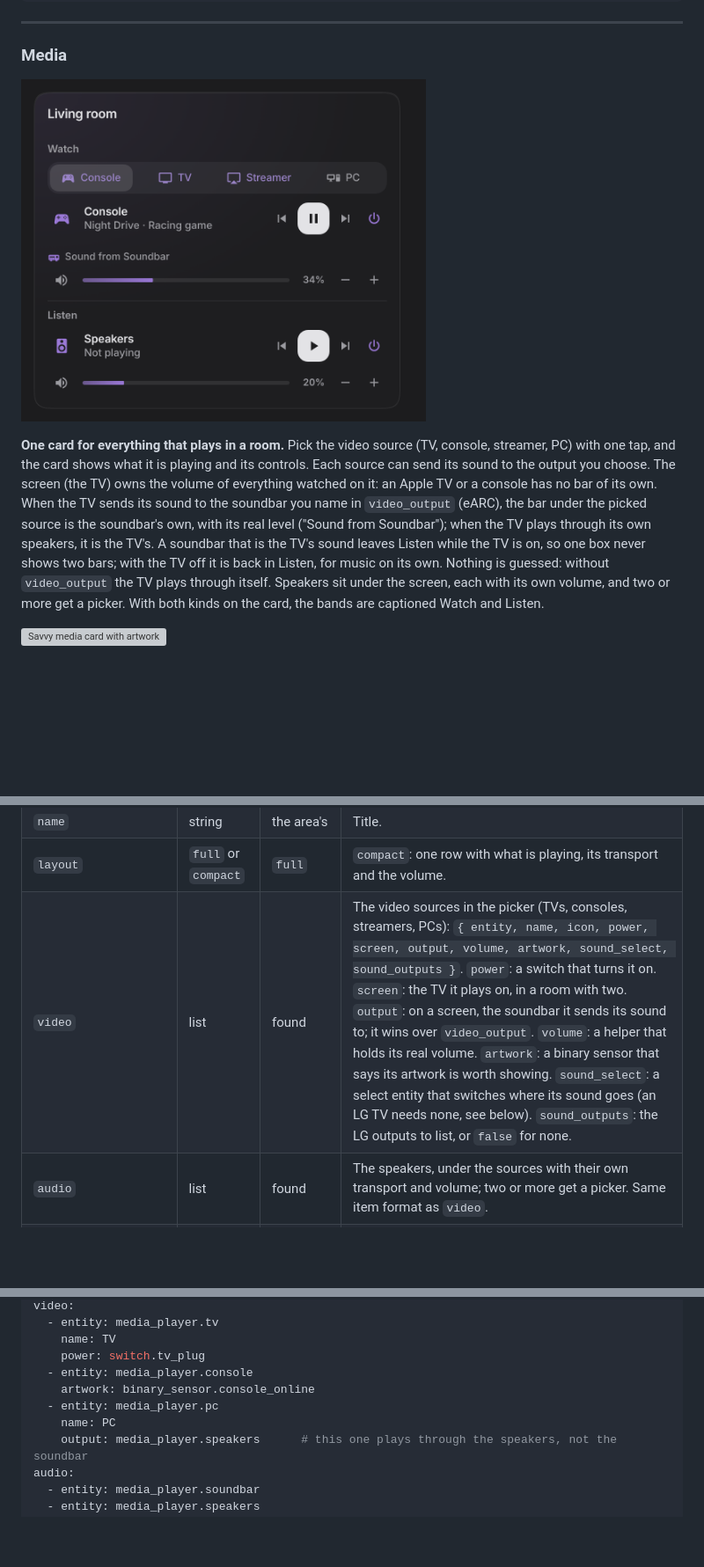
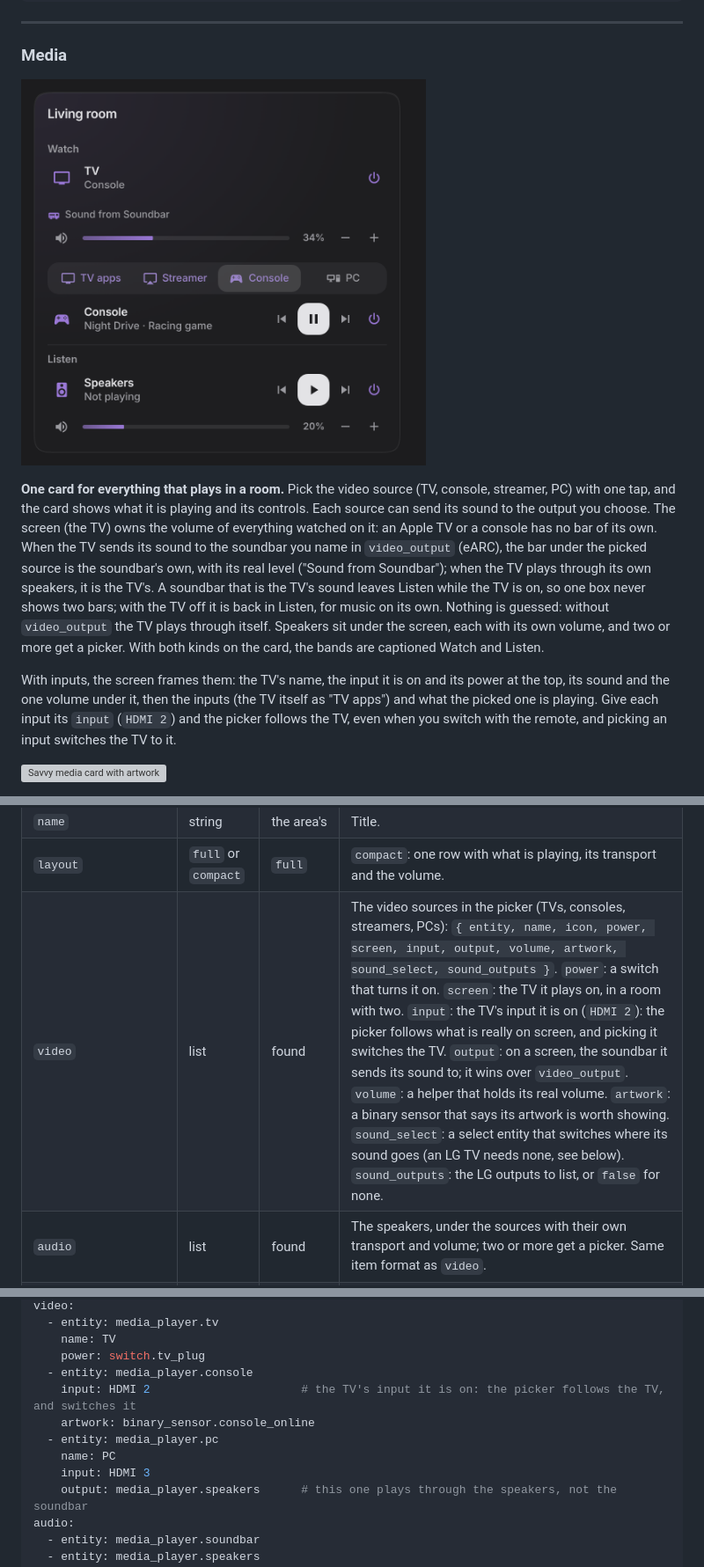
Before and after one commit to gabrielmazor/lovelace-savvy-cards, a Markdown page: README.md, 3 parts joined by grey strips. Shown at 88% size. Drawn GitHub-style; pictures changed too: docs/images/media-sources-dark.png; blank space fills up the shorter version; grey boxes are pictures that could not be loaded.

```diff
--- a/README.md
+++ b/README.md
@@ -663,6 +663,11 @@ so one box never shows two bars; with the TV off it is back in Listen, for music
 guessed: without `video_output` the TV plays through itself. Speakers sit under the screen, each with its own
 volume, and two or more get a picker. With both kinds on the card, the bands are captioned Watch and Listen.
 
+With inputs, the screen frames them: the TV's name, the input it is on and its power at the top, its sound
+and the one volume under it, then the inputs (the TV itself as "TV apps") and what the picked one is playing.
+Give each input its `input` (`HDMI 2`) and the picker follows the TV, even when you switch with the remote,
+and picking an input switches the TV to it.
+
 <picture><source media="(prefers-color-scheme: light)" srcset="docs/images/media-light.png"><img src="docs/images/media-dark.png" width="460" alt="Savvy media card with artwork"></picture>
 
 **Switch where the TV's sound goes.** An LG TV (the webOS integration) shows its sound output under it as a
@@ -680,7 +685,7 @@ presets, text to speech and an alarm clock. Volume moves only on a sideways drag
 | `area` | area | **required** (or `video` / `audio`) | Speakers and receivers become outputs; TVs and the rest become sources. |
 | `name` | string | the area's | Title. |
 | `layout` | `full` or `compact` | `full` | `compact`: one row with what is playing, its transport and the volume. |
-| `video` | list | found | The video sources in the picker (TVs, consoles, streamers, PCs): `{ entity, name, icon, power, screen, output, volume, artwork, sound_select, sound_outputs }`. `power`: a switch that turns it on. `screen`: the TV it plays on, in a room with two. `output`: on a screen, the soundbar it sends its sound to; it wins over `video_output`. `volume`: a helper that holds its real volume. `artwork`: a binary sensor that says its artwork is worth showing. `sound_select`: a select entity that switches where its sound goes (an LG TV needs none, see below). `sound_outputs`: the LG outputs to list, or `false` for none. |
+| `video` | list | found | The video sources in the picker (TVs, consoles, streamers, PCs): `{ entity, name, icon, power, screen, input, output, volume, artwork, sound_select, sound_outputs }`. `power`: a switch that turns it on. `screen`: the TV it plays on, in a room with two. `input`: the TV's input it is on (`HDMI 2`): the picker follows what is really on screen, and picking it switches the TV. `output`: on a screen, the soundbar it sends its sound to; it wins over `video_output`. `volume`: a helper that holds its real volume. `artwork`: a binary sensor that says its artwork is worth showing. `sound_select`: a select entity that switches where its sound goes (an LG TV needs none, see below). `sound_outputs`: the LG outputs to list, or `false` for none. |
 | `audio` | list | found | The speakers, under the sources with their own transport and volume; two or more get a picker. Same item format as `video`. |
 | `screen` | entity | the first TV among `video` | The TV the video sources play on. It owns their volume. Every TV is its own screen; any other source plays on this one unless its own `screen` says otherwise (a room with two TVs). |
 | `video_output` | entity | none | The soundbar or receiver the main screen sends its sound to (eARC). While it does (an LG says so; another TV while the soundbar is on, and the soundbar is on its TV input), the bar is the soundbar's, and the soundbar leaves Listen. The soundbar playing something of its own (Spotify, Bluetooth) is not the TV's sound: it stays in Listen. A second TV uses only its own `output`. Empty: the TV plays through itself. |
@@ -716,9 +721,11 @@ video:
     name: TV
     power: switch.tv_plug
   - entity: media_player.console
+    input: HDMI 2                      # the TV's input it is on: the picker follows the TV, and switches it
     artwork: binary_sensor.console_online
   - entity: media_player.pc
     name: PC
+    input: HDMI 3
     output: media_player.speakers      # this one plays through the speakers, not the soundbar
 audio:
   - entity: media_player.soundbar
```
Also changed, not shown: CHANGELOG.md (+4 -0 lines), docs/images/media-sources-light.png, 4 other files.
